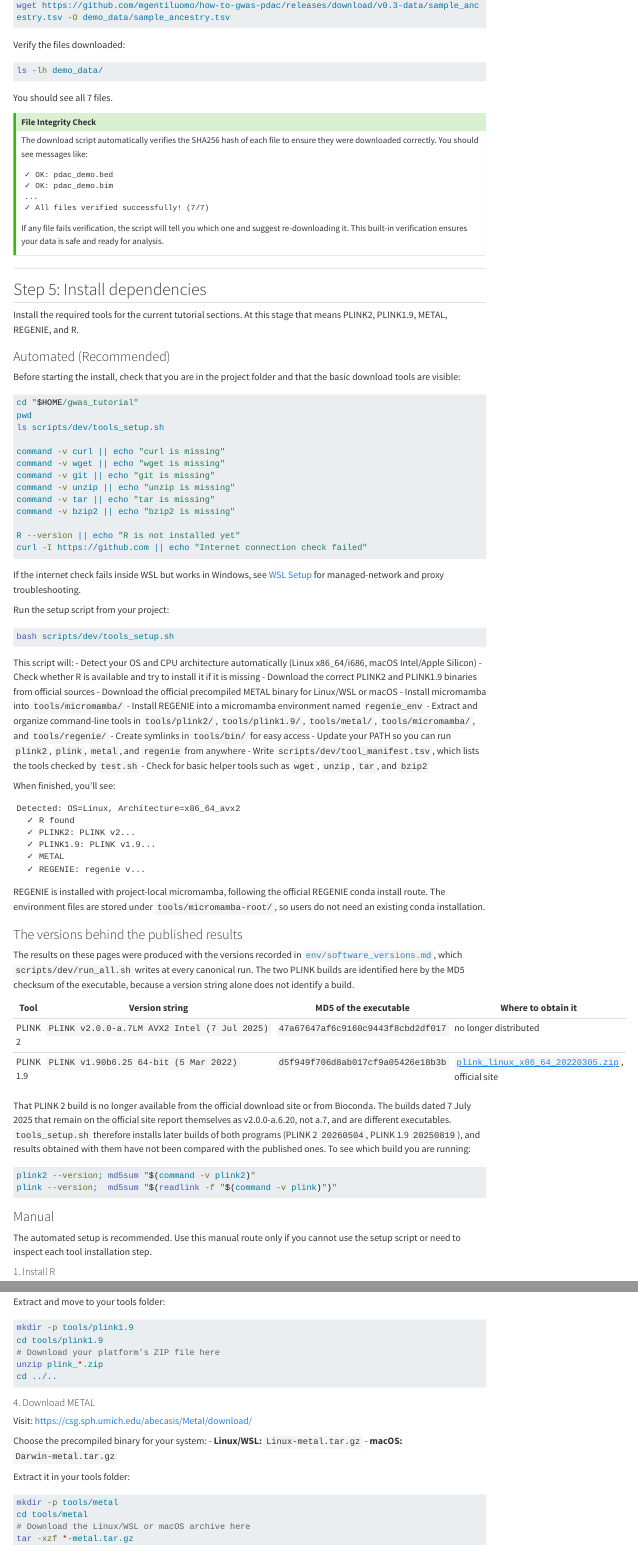
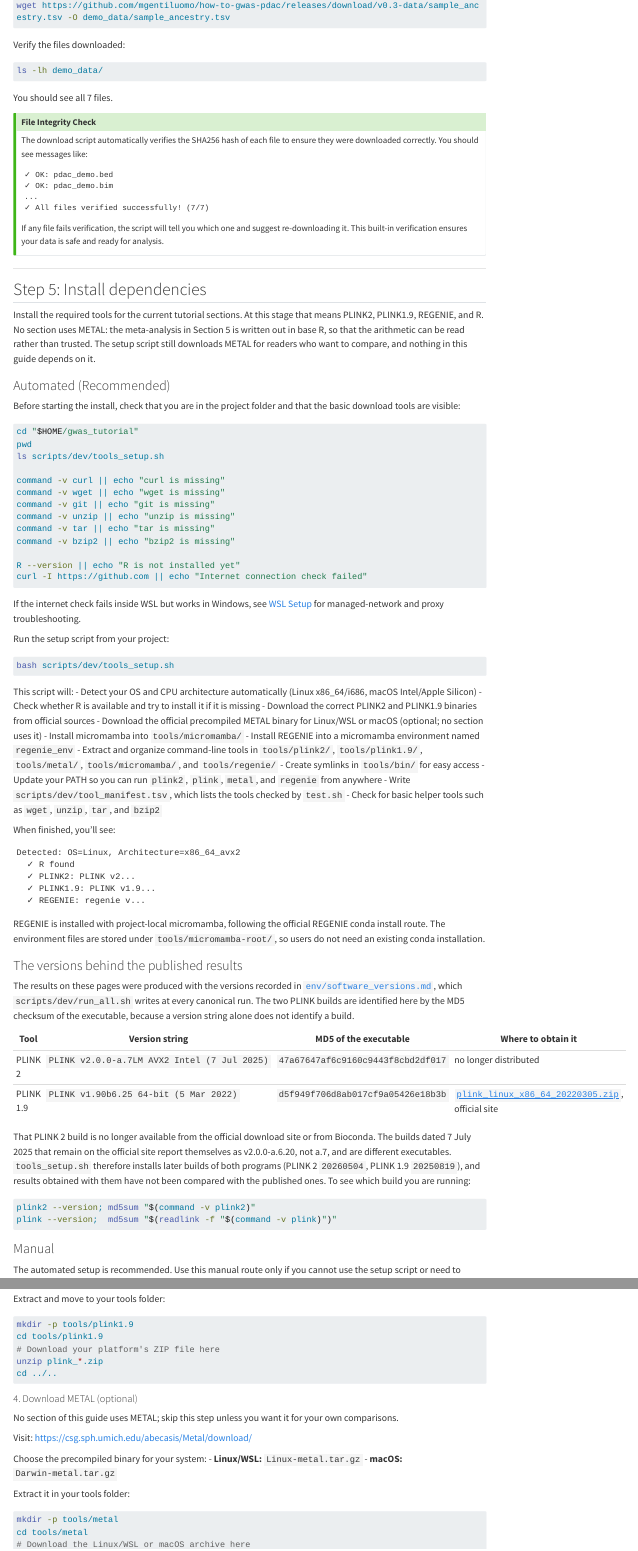
Before and after one commit to mgentiluomo/how-to-gwas-pdac, a Quarto document (getting_started.qmd): the page in a window 1100 px wide, from 5270 px down, and a second part further down, joined at a grey line. Rendered offline with R 4.5, knitr and Pandoc in place of Quarto, with nearby package versions; menus at the side of the page are left out; long lines of code are wrapped.

Commit message:
METAL is never used: say so, and stop listing it as required
The Section 5 meta-analysis is base R (03_meta_analysis.R: inverse-variance
fixed effect, Cochran's Q and I2, DerSimonian-Laird random effects); no
step of the canonical run calls METAL. getting_started.qmd listed it among
the required tools and showed "✓ METAL" in the setup output. It now lists
PLINK2, PLINK1.9, REGENIE and R, says that no section uses METAL and that
tools_setup.sh downloads it anyway, marks the manual METAL step optional,
and drops it from the example output (added to superseded_values.tsv).

run_all.sh records metal as "not used" in env/software_versions.md instead
of looking it up. The one row of the committed file is changed to the text
run_all.sh now writes; the rest of the file is that of the run at 6be6fb2.

Co-Authored-By: Claude Opus 5.5 <noreply@anthropic.com>
Claude-Session: https://claude.ai/code/session_01T6NktpCFfTj7qocEvzuN6R

````diff
--- a/getting_started.qmd
+++ b/getting_started.qmd
@@ -407,7 +407,10 @@
 
 ## Step 5: Install dependencies {#sec-install}
 
-Install the required tools for the current tutorial sections. At this stage that means PLINK2, PLINK1.9, METAL, REGENIE, and R.
+Install the required tools for the current tutorial sections. At this stage that means PLINK2, PLINK1.9, REGENIE, and R.
+No section uses METAL: the meta-analysis in Section 5 is written out in base R, so that the
+arithmetic can be read rather than trusted. The setup script still downloads METAL for readers who
+want to compare, and nothing in this guide depends on it.
 
 ::: {.panel-tabset}
 
@@ -443,7 +446,7 @@
 - Detect your OS and CPU architecture automatically (Linux x86_64/i686, macOS Intel/Apple Silicon)
 - Check whether R is available and try to install it if it is missing
 - Download the correct PLINK2 and PLINK1.9 binaries from official sources
-- Download the official precompiled METAL binary for Linux/WSL or macOS
+- Download the official precompiled METAL binary for Linux/WSL or macOS (optional; no section uses it)
 - Install micromamba into `tools/micromamba/`
 - Install REGENIE into a micromamba environment named `regenie_env`
 - Extract and organize command-line tools in `tools/plink2/`, `tools/plink1.9/`, `tools/metal/`, `tools/micromamba/`, and `tools/regenie/`
@@ -458,7 +461,6 @@
   ✓ R found
   ✓ PLINK2: PLINK v2...
   ✓ PLINK1.9: PLINK v1.9...
-  ✓ METAL
   ✓ REGENIE: regenie v...
 ```
 
@@ -551,7 +553,9 @@
 cd ../..
 ```
 
-#### 4. Download METAL
+#### 4. Download METAL (optional)
+
+No section of this guide uses METAL; skip this step unless you want it for your own comparisons.
 
 Visit: <https://csg.sph.umich.edu/abecasis/Metal/download/>
 
--- a/scripts/dev/superseded_values.tsv
+++ b/scripts/dev/superseded_values.tsv
@@ -77,3 +77,4 @@
 sections/01A_study_design/*.qmd	F	a real Illumina Final Report, one sample	three synthetic Final Reports
 sections/01A_study_design/*.qmd	F	example_final_report.csv	a file that does not exist; the reports are DEMO00x_final_report.csv
 sections/01A_study_design/*.qmd	F	/path/to/GSA-24v3-0_A2.csv	placeholder manifest; the example uses example_data/example_manifest.csv
+getting_started.qmd	F	  ✓ METAL	METAL in the setup example output; no section uses it
````
Also changed, not shown: getting_started.qmd (2 more changed lines), 2 other files.
